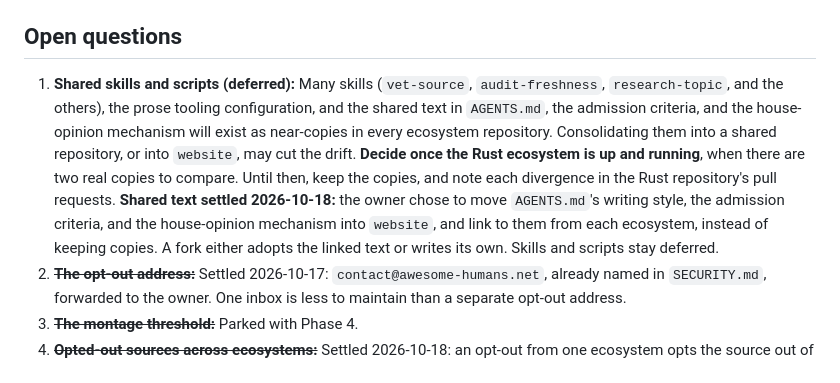
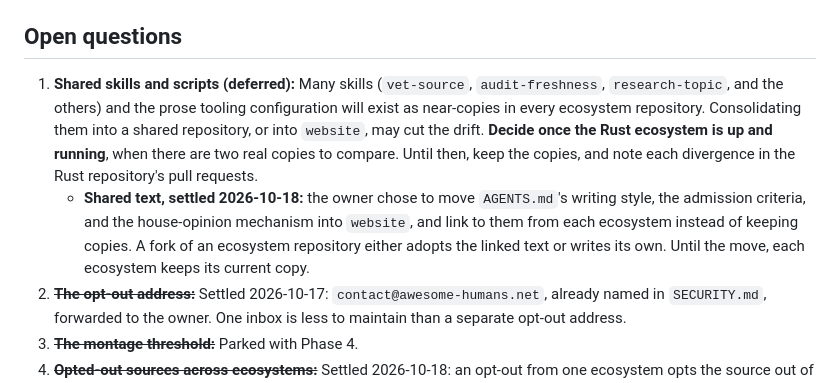
Before and after one commit to awesome-humans/website, a Markdown page: PLAN.md, the part around the change. Drawn GitHub-style.

Commit message:
docs: limit the deferral to skills and scripts

```diff
--- a/PLAN.md
+++ b/PLAN.md
@@ -550,7 +550,8 @@ A separate session is scaffolding `rust`. Its first house opinion uses this form
 
 ## Open questions
 
-1. **Shared skills and scripts (deferred):** Many skills (`vet-source`, `audit-freshness`, `research-topic`, and the others), the prose tooling configuration, and the shared text in `AGENTS.md`, the admission criteria, and the house-opinion mechanism will exist as near-copies in every ecosystem repository. Consolidating them into a shared repository, or into `website`, may cut the drift. **Decide once the Rust ecosystem is up and running**, when there are two real copies to compare. Until then, keep the copies, and note each divergence in the Rust repository's pull requests. **Shared text settled 2026-10-18:** the owner chose to move `AGENTS.md`'s writing style, the admission criteria, and the house-opinion mechanism into `website`, and link to them from each ecosystem, instead of keeping copies. A fork either adopts the linked text or writes its own. Skills and scripts stay deferred.
+1. **Shared skills and scripts (deferred):** Many skills (`vet-source`, `audit-freshness`, `research-topic`, and the others) and the prose tooling configuration will exist as near-copies in every ecosystem repository. Consolidating them into a shared repository, or into `website`, may cut the drift. **Decide once the Rust ecosystem is up and running**, when there are two real copies to compare. Until then, keep the copies, and note each divergence in the Rust repository's pull requests.
+   - **Shared text, settled 2026-10-18:** the owner chose to move `AGENTS.md`'s writing style, the admission criteria, and the house-opinion mechanism into `website`, and link to them from each ecosystem instead of keeping copies. A fork of an ecosystem repository either adopts the linked text or writes its own. Until the move, each ecosystem keeps its current copy.
 2. ~~**The opt-out address:**~~ Settled 2026-10-17: `contact@awesome-humans.net`, already named in `SECURITY.md`, forwarded to the owner. One inbox is less to maintain than a separate opt-out address.
 3. ~~**The montage threshold:**~~ Parked with Phase 4.
 4. ~~**Opted-out sources across ecosystems:**~~ Settled 2026-10-18: an opt-out from one ecosystem opts the source out of all of them. A person's reasons for opting out don't change with the language, so one request is enough. The form asks for no ecosystem, `route_issue.py opt-out` opens an issue in every ecosystem that lists the ID, and a later suggestion of an opted-out source is turned away in any ecosystem.
```
